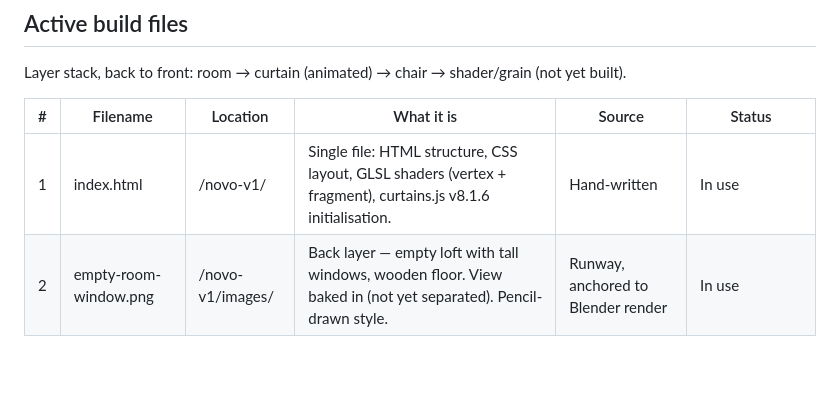
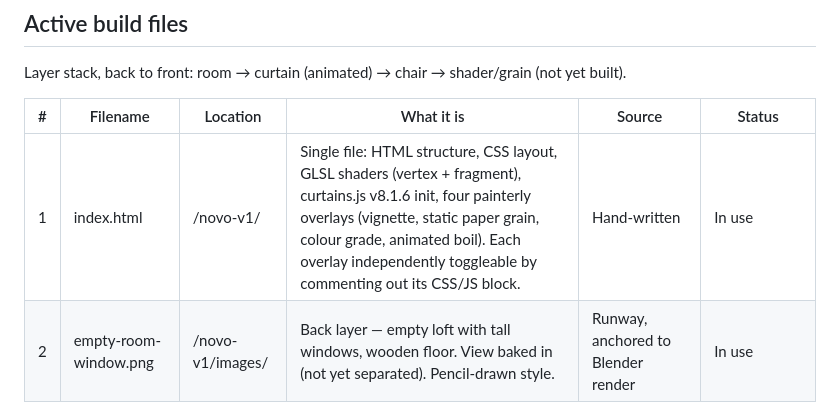
Before and after one commit to Jeanetteclaire/novo-v1, a Markdown page: docs/novo-v1-asset-register.md, the part around the change. GitHub-like rendering; blank space fills up the shorter version.

```diff
--- a/docs/novo-v1-asset-register.md
+++ b/docs/novo-v1-asset-register.md
@@ -34,7 +34,7 @@ Layer stack, back to front: room → curtain (animated) → chair → shader/gra
 
 | # | Filename | Location | What it is | Source | Status |
 |---|----------|----------|-----------|--------|--------|
-| 1 | index.html | /novo-v1/ | Single file: HTML structure, CSS layout, GLSL shaders (vertex + fragment), curtains.js v8.1.6 initialisation. | Hand-written | In use |
+| 1 | index.html | /novo-v1/ | Single file: HTML structure, CSS layout, GLSL shaders (vertex + fragment), curtains.js v8.1.6 init, four painterly overlays (vignette, static paper grain, colour grade, animated boil). Each overlay independently toggleable by commenting out its CSS/JS block. | Hand-written | In use |
 | 2 | empty-room-window.png | /novo-v1/images/ | Back layer — empty loft with tall windows, wooden floor. View baked in (not yet separated). Pencil-drawn style. | Runway, anchored to Blender render | In use |
 | 3 | curtain.png | /novo-v1/images/ | Middle layer — three sheer curtain panels on transparent background. Animated by curtains.js via WebGL plane with sine-wave vertex displacement. | Runway + background removal | In use |
 | 4 | chair-removebg-preview.png | /novo-v1/images/ | Front layer — egg chair, background removed. | Runway + remove.bg | In use |
```
Also changed, not shown: docs/novo-v1-build-order.md (+15 -5 lines), docs/novo-v1-known-issues.md (+3 -4 lines).
